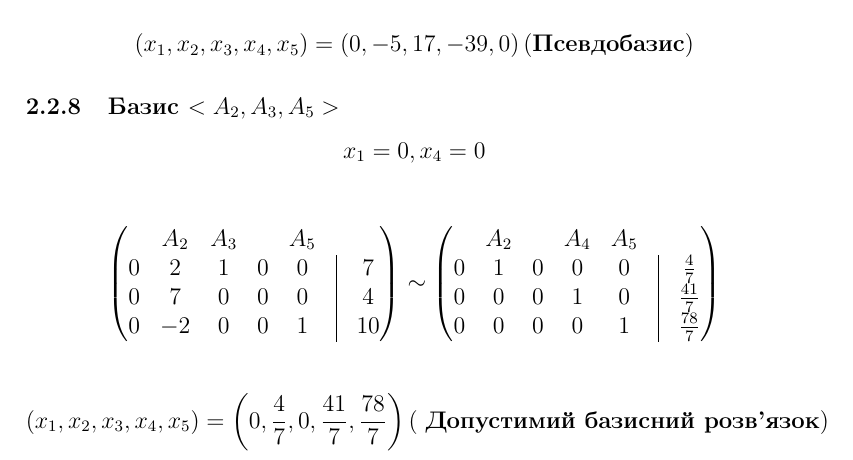
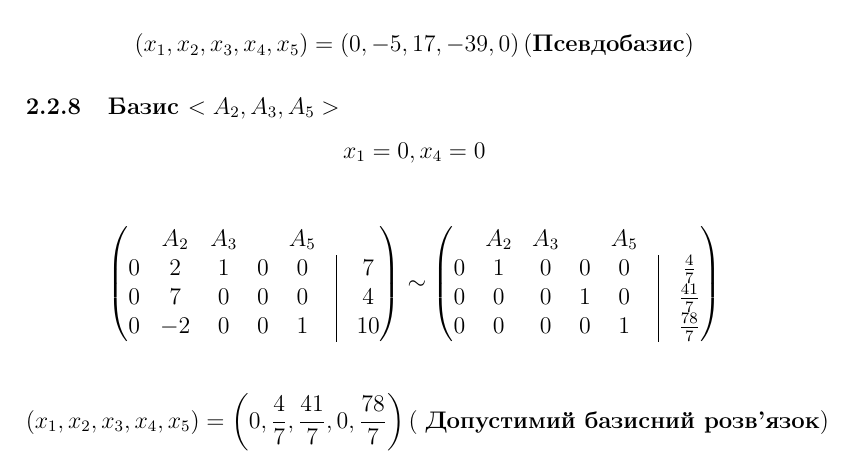
Before and after one commit to VitaliiDemediuk/operations-research-university-homework, a LaTeX problem sheet (Homework_1/text/homework_1.tex): part of page 7 of 8, cut so that both start at the same text. Compiled offline with pdfLaTeX.

Commit message:
Corrected mistakes in Homework #1

```diff
--- a/Homework_1/text/homework_1.tex
+++ b/Homework_1/text/homework_1.tex
@@ -356,14 +356,14 @@ A_1 & &  & A_4 & A_5 & & \\
 \end{pmatrix}
 \sim
 \begin{pmatrix}
- & A_2 &  & A_4 & A_5 & & \\
+ & A_2 & A_3 & & A_5 & & \\
 0 & 1 & 0 & 0 & 0 & \vrule & \frac{4}{7}\\
 0 & 0 & 0 & 1 & 0 & \vrule & \frac{41}{7}\\
 0 & 0 & 0 & 0 & 1 & \vrule & \frac{78}{7}
 \end{pmatrix}
 \]
 
-\[ \left( x_1, x_2, x_3, x_4, x_5 \right) = \left( 0, \frac{4}{7}, 0, \frac{41}{7}, \frac{78}{7} \right) \left(\text{ \textbf{Допустимий базисний розв'язок}}  \right) \]
+\[ \left( x_1, x_2, x_3, x_4, x_5 \right) = \left( 0, \frac{4}{7}, \frac{41}{7}, 0, \frac{78}{7} \right) \left(\text{ \textbf{Допустимий базисний розв'язок}}  \right) \]
 
 \subsubsection{Базис $<A_2, A_4, A_5>$}
 
```
Also changed, not shown: Homework_1/text/homework_1.pdf.
